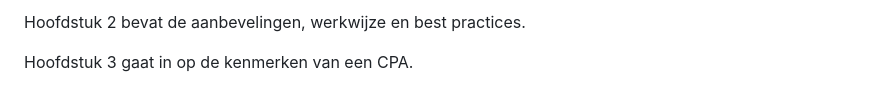
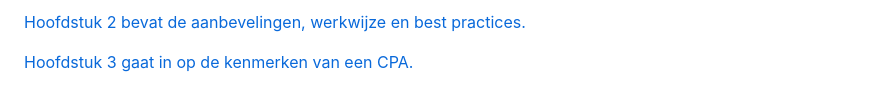
Before and after one commit to Logius-standaarden/Digikoppeling-Best-Practices-ebMS2, a Markdown page: ch01_Inleiding.md, the part around one of its changes. Rendered like a GitHub page.

Commit message:
Links in inleiding en hoofdstukken 4 en 5 samengevoegd
Links in inleiding.
Hoofdstuk 5 aan 4 toegevoegd. Hoofdstuk 5 ging ook over message ordering (net als hoofdstuk 4).

```diff
--- a/ch01_Inleiding.md
+++ b/ch01_Inleiding.md
@@ -100,5 +100,5 @@ Hoofdstuk 1 bevat een aantal algemene inleidende onderwerpen.
 
-Hoofdstuk 2 bevat de aanbevelingen, werkwijze en best practices.
+[Hoofdstuk 2 bevat de aanbevelingen, werkwijze en best practices.](#werkwijze-aanbevelingen-best-practices)
 
-Hoofdstuk 3 gaat in op de kenmerken van een CPA.
+[Hoofdstuk 3 gaat in op de kenmerken van een CPA.](#cpa-gebruik-en-kenmerken)
 
```
Also changed, not shown: other parts of ch01_Inleiding.md (+3 -3 lines), ch05_Message Ordering in ebXML.md (+8 -8 lines).
